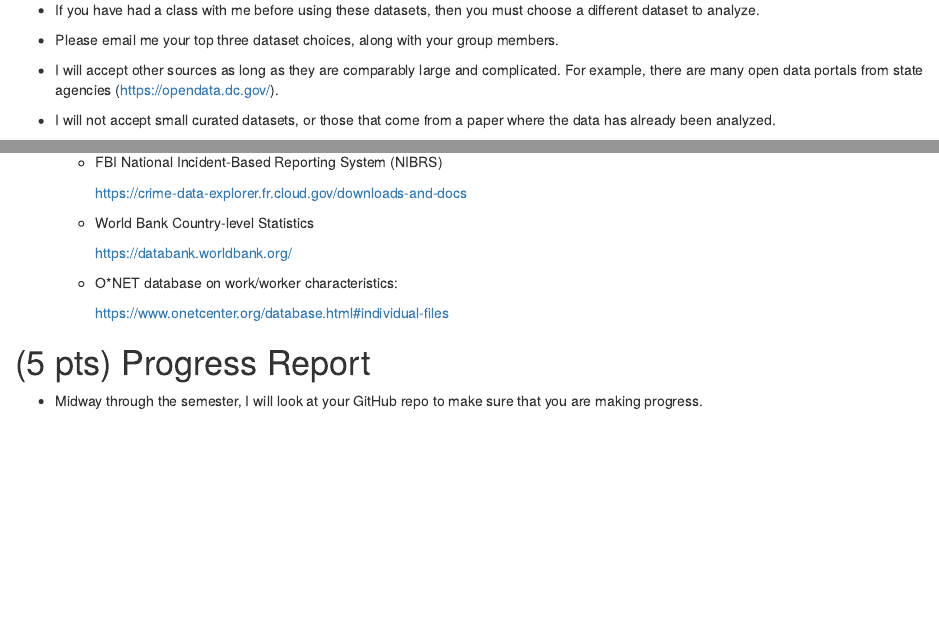
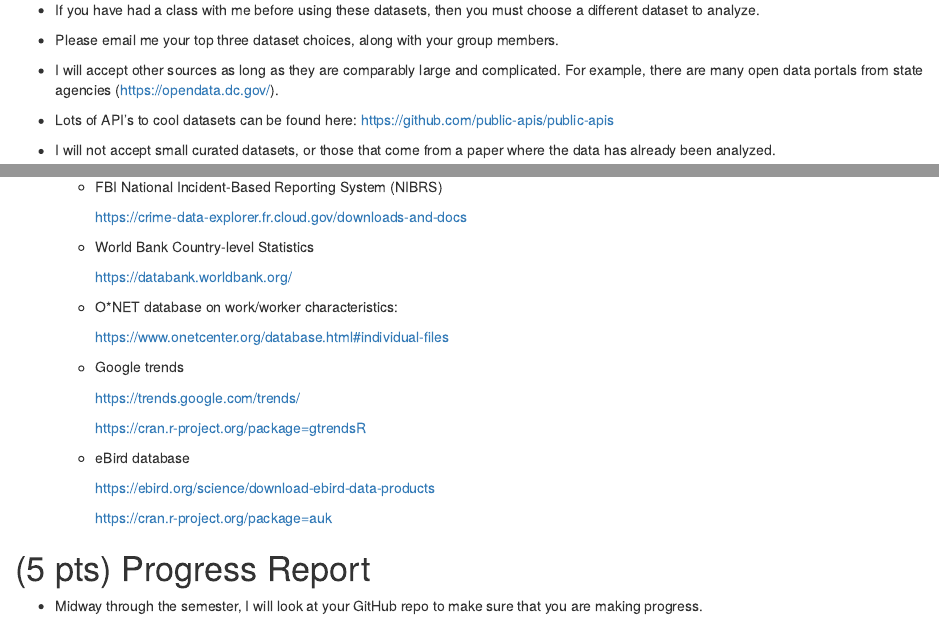
Before and after one commit to data-science-master/lectures, an R Markdown document (final_project/final_project_description.Rmd): the page in a window 1100 px wide, from 1040 px down, and a second part further down, joined at a grey line. Rendered offline with R 4.5, knitr and Pandoc, with nearby package versions.

Commit message:
add more data

```diff
--- a/final_project/final_project_description.Rmd
+++ b/final_project/final_project_description.Rmd
@@ -62,6 +62,8 @@ knitr::opts_chunk$set(echo = TRUE)
 - Please email me your top three dataset choices, along with your group members.
 
 - I will accept other sources as long as they are comparably large and complicated. For example, there are many open data portals from state agencies (<https://opendata.dc.gov/>).
+
+- Lots of API's to cool datasets can be found here: <https://github.com/public-apis/public-apis>
 
 - I will not accept small curated datasets, or those that come from a paper where the data has already been analyzed.
 
@@ -143,6 +145,18 @@ knitr::opts_chunk$set(echo = TRUE)
     - O*NET database on work/worker characteristics:
 
         <https://www.onetcenter.org/database.html#individual-files>
+
+    - Google trends
+
+        <https://trends.google.com/trends/>
+
+        <https://cran.r-project.org/package=gtrendsR>
+
+    - eBird database
+
+        <https://ebird.org/science/download-ebird-data-products>
+
+        <https://cran.r-project.org/package=auk>
 
 # (5 pts) Progress Report
 
```
Also changed, not shown: final_project/final_project_description.html.
